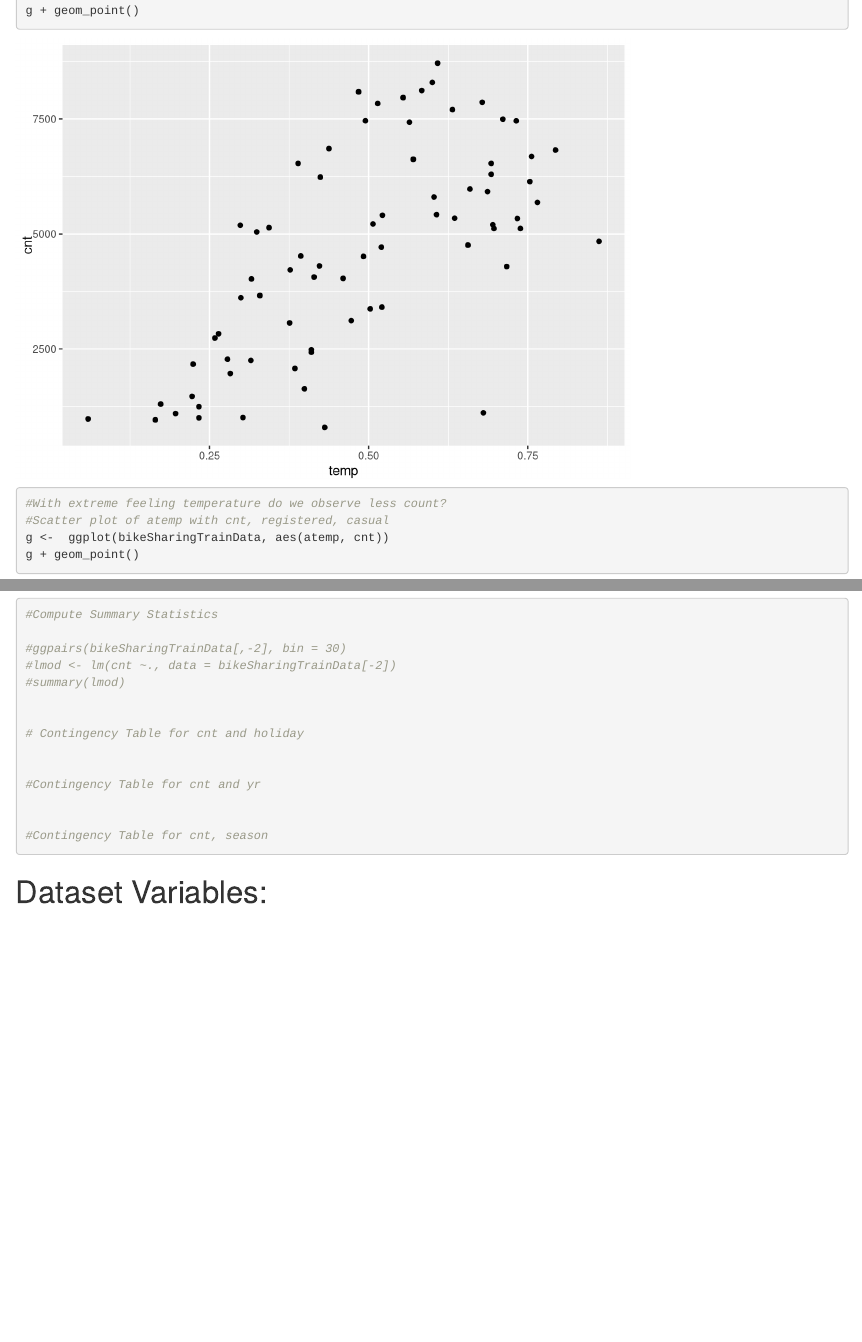
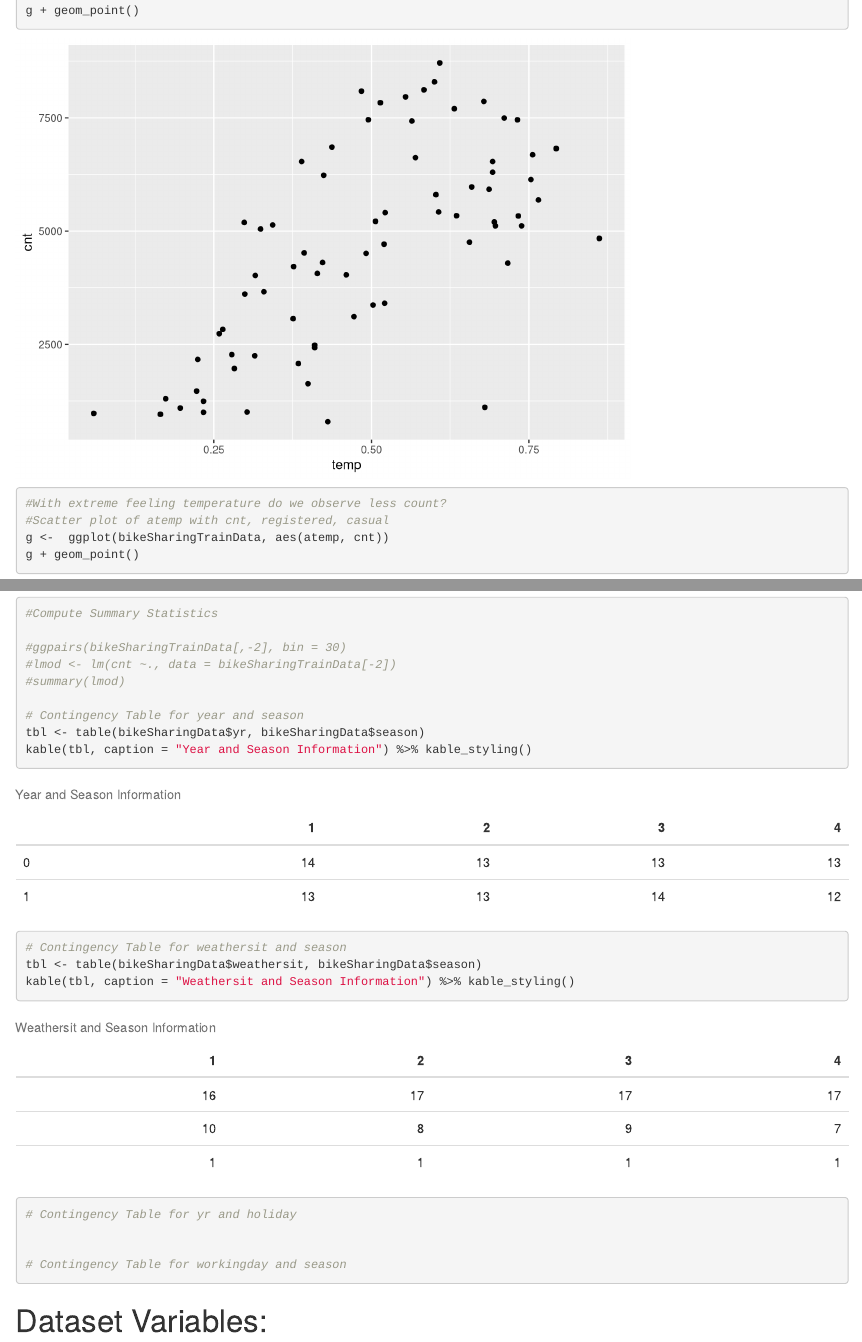
Before and after one commit to kardeepak77/BikeSharing, an R Markdown document (weeklyAnalysis.Rmd): the page in a window 1100 px wide, from 1710 px down, and a second part further down, joined at a grey line. Rendered offline with R 4.5, knitr and Pandoc, with nearby package versions; some code elsewhere in the file could not run offline.

Commit message:
Added contingency tables

````diff
--- a/weeklyAnalysis.Rmd
+++ b/weeklyAnalysis.Rmd
@@ -120,14 +121,18 @@ g + geom_point()
 #lmod <- lm(cnt ~., data = bikeSharingTrainData[-2])
 #summary(lmod)
 
+# Contingency Table for year and season
+tbl <- table(bikeSharingData$yr, bikeSharingData$season)
+kable(tbl, caption = "Year and Season Information") %>% kable_styling()
 
-# Contingency Table for cnt and holiday
+# Contingency Table for weathersit and season
+tbl <- table(bikeSharingData$weathersit, bikeSharingData$season)
+kable(tbl, caption = "Weathersit and Season Information") %>% kable_styling()
+
+# Contingency Table for yr and holiday
 
 
-#Contingency Table for cnt and yr
-
-
-#Contingency Table for cnt, season
+# Contingency Table for workingday and season
 
 
 ```
````
Also changed, not shown: weeklyAnalysis.Rmd (1 more changed lines).
